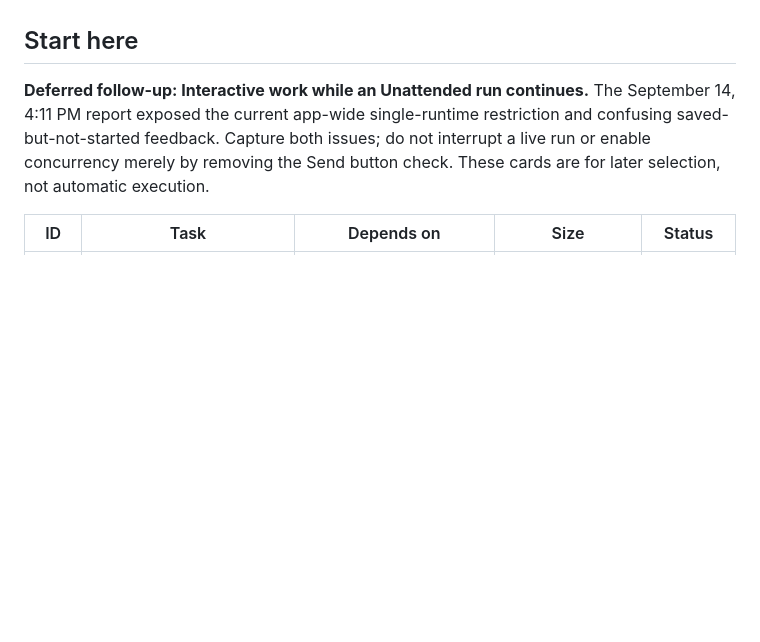
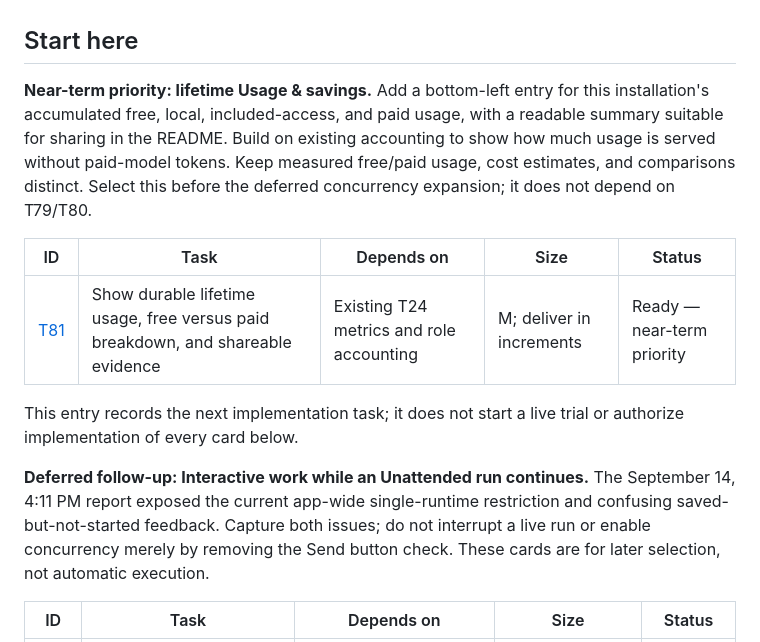
Before and after one commit to cheapoS/CheapoS, a Markdown page: TASKS.md, the part around the change. Rendered like a GitHub page; blank space fills up the shorter version.

Commit message:
Prioritize lifetime free versus paid usage summary

```diff
--- a/TASKS.md
+++ b/TASKS.md
@@ -9,6 +9,20 @@ This is the completed first implementation milestone for [the September 13 check
 Original first-milestone baseline: `6f22bf6` (application code `e5bddde`). Notes below that describe that baseline are historical; re-read current code before changing behavior. A dependency means its acceptance checks have passed and its commit is available, not merely that someone started it.
 
 ## Start here
+
+**Near-term priority: lifetime Usage & savings.** Add a bottom-left entry for
+this installation's accumulated free, local, included-access, and paid usage,
+with a readable summary suitable for sharing in the README. Build on existing
+accounting to show how much usage is served without paid-model tokens. Keep
+measured free/paid usage, cost estimates, and comparisons distinct. Select this before
+the deferred concurrency expansion; it does not depend on T79/T80.
+
+| ID | Task | Depends on | Size | Status |
+| --- | --- | --- | --- | --- |
+| [T81](docs/tasks/T81-lifetime-usage-savings.md) | Show durable lifetime usage, free versus paid breakdown, and shareable evidence | Existing T24 metrics and role accounting | M; deliver in increments | Ready — near-term priority |
+
+This entry records the next implementation task; it does not start a live trial
+or authorize implementation of every card below.
 
 **Deferred follow-up: Interactive work while an Unattended run continues.**
 The September 14, 4:11 PM report exposed the current app-wide single-runtime
```
Also changed, not shown: docs/tasks/T81-lifetime-usage-savings.md (added, +158 -0 lines).
